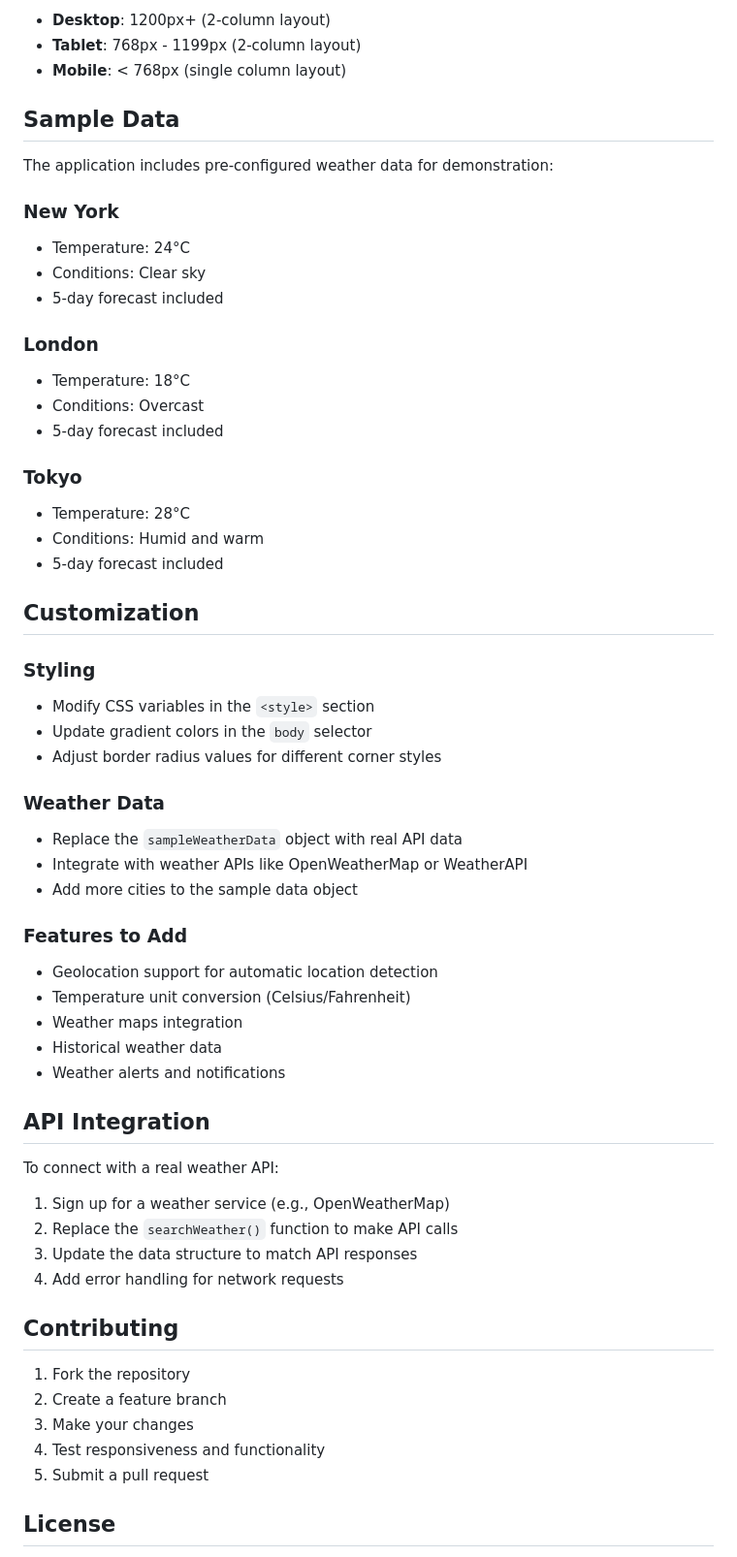
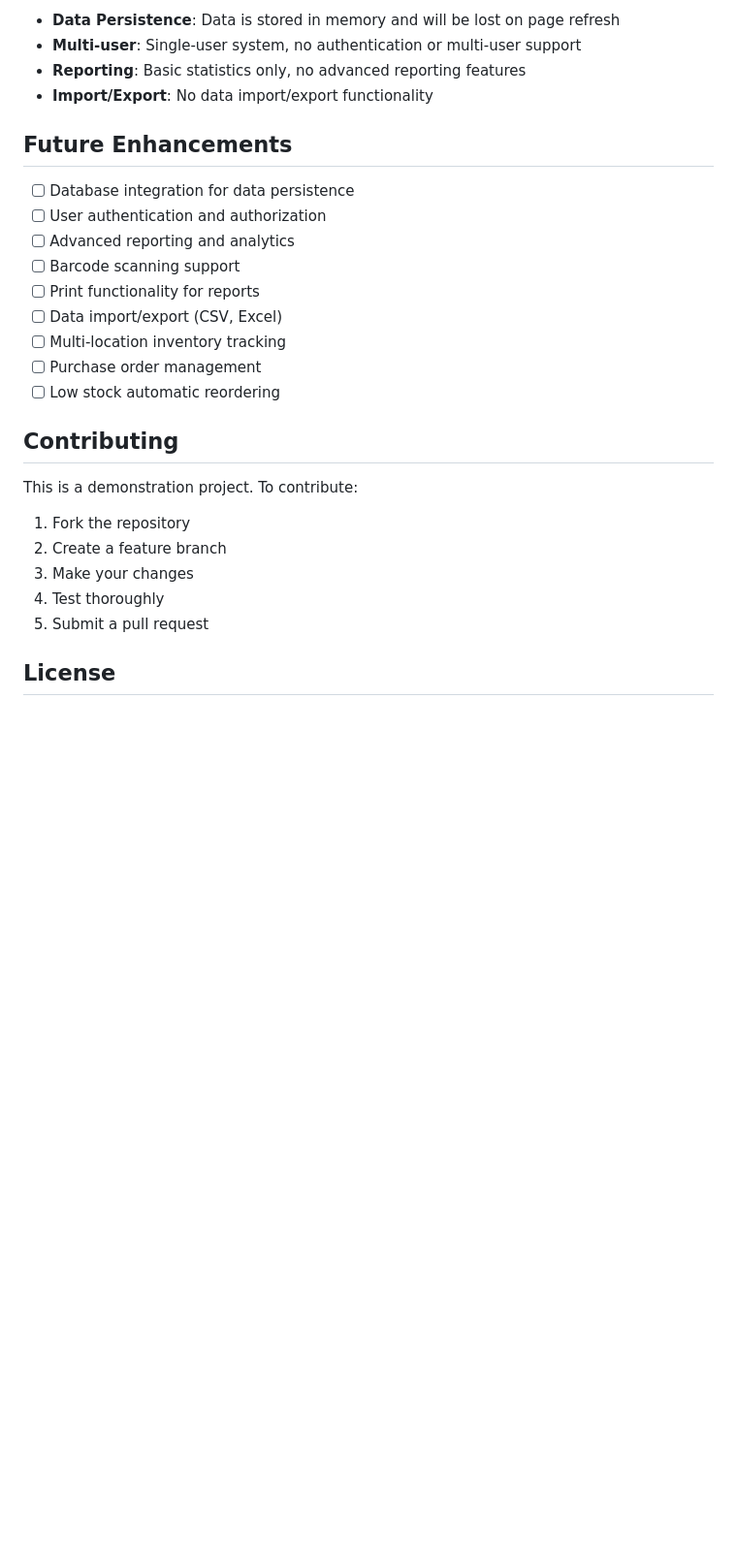
Before and after one commit to aftab6786/InventoryManagement, a Markdown page: README.md, the part around one of its changes. Shown at 97% size. Drawn GitHub-style; blank space fills up the shorter version.

```diff
--- a/README.md
+++ b/README.md
@@ -64,61 +140,28 @@ weather-dashboard/
 
-- **Desktop**: 1200px+ (2-column layout)
-- **Tablet**: 768px - 1199px (2-column layout)
-- **Mobile**: < 768px (single column layout)
+- **Data Persistence**: Data is stored in memory and will be lost on page refresh
+- **Multi-user**: Single-user system, no authentication or multi-user support
+- **Reporting**: Basic statistics only, no advanced reporting features
+- **Import/Export**: No data import/export functionality
 
-## Sample Data
+## Future Enhancements
 
-The application includes pre-configured weather data for demonstration:
-
-### New York
-- Temperature: 24°C
-- Conditions: Clear sky
-- 5-day forecast included
-
-### London
-- Temperature: 18°C
-- Conditions: Overcast
-- 5-day forecast included
-
-### Tokyo
-- Temperature: 28°C
-- Conditions: Humid and warm
-- 5-day forecast included
-
-## Customization
-
-### Styling
-- Modify CSS variables in the `<style>` section
-- Update gradient colors in the `body` selector
-- Adjust border radius values for different corner styles
-
-### Weather Data
-- Replace the `sampleWeatherData` object with real API data
-- Integrate with weather APIs like OpenWeatherMap or WeatherAPI
-- Add more cities to the sample data object
-
-### Features to Add
-- Geolocation support for automatic location detection
-- Temperature unit conversion (Celsius/Fahrenheit)
-- Weather maps integration
-- Historical weather data
-- Weather alerts and notifications
-
-## API Integration
-
-To connect with a real weather API:
-
-1. Sign up for a weather service (e.g., OpenWeatherMap)
-2. Replace the `searchWeather()` function to make API calls
-3. Update the data structure to match API responses
-4. Add error handling for network requests
+- [ ] Database integration for data persistence
+- [ ] User authentication and authorization
+- [ ] Advanced reporting and analytics
+- [ ] Barcode scanning support
+- [ ] Print functionality for reports
+- [ ] Data import/export (CSV, Excel)
+- [ ] Multi-location inventory tracking
+- [ ] Purchase order management
+- [ ] Low stock automatic reordering
 
 ## Contributing
 
+This is a demonstration project. To contribute:
 1. Fork the repository
 2. Create a feature branch
 3. Make your changes
-4. Test responsiveness and functionality
+4. Test thoroughly
 5. Submit a pull request
 
 ## License
```
Also changed, not shown: other parts of README.md (+123 -55 lines).
